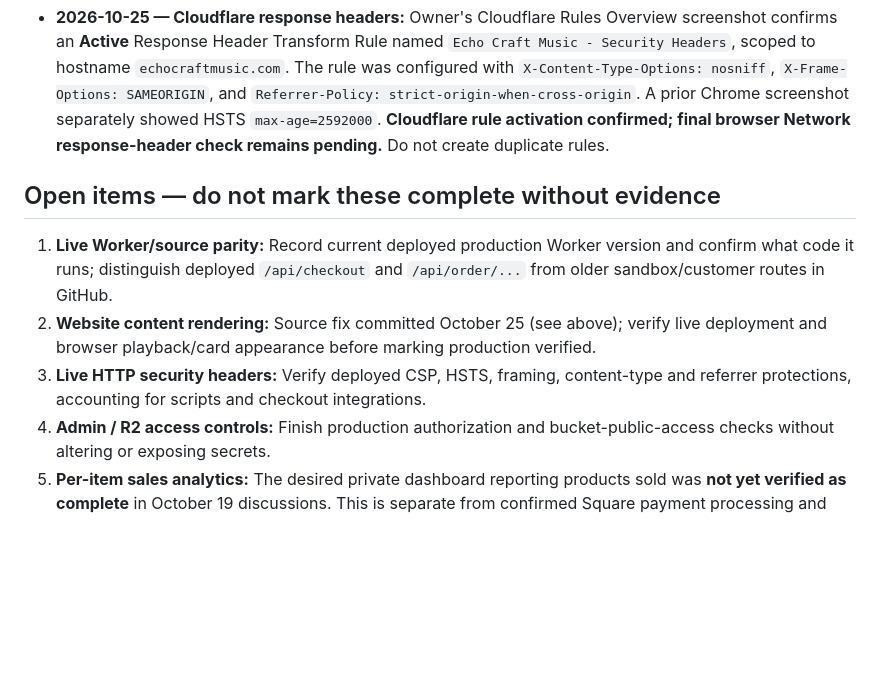
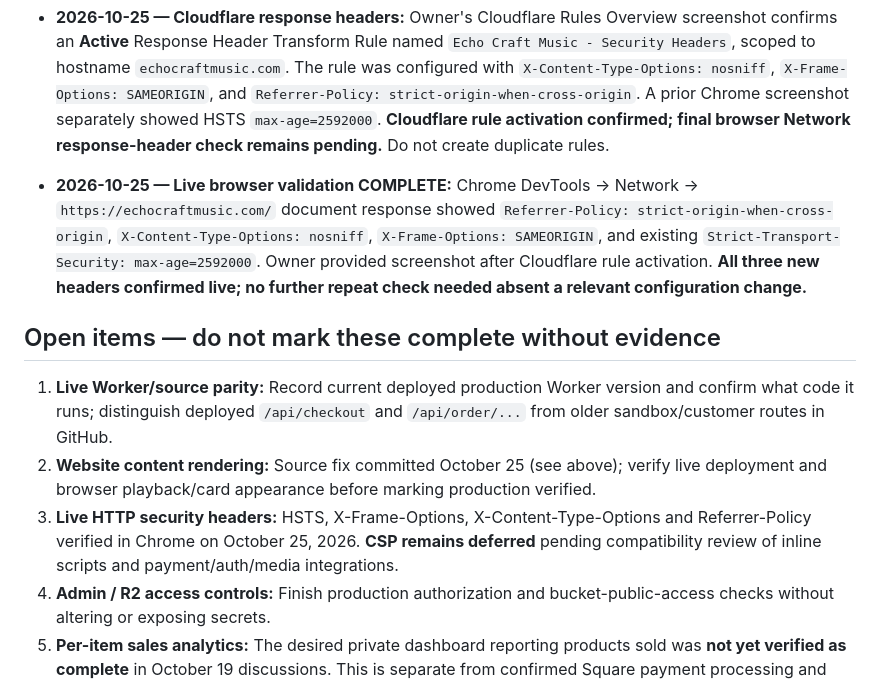
Before and after one commit to echocraftmusic/echocraft.github.io, a Markdown page: README.md, the part around the change. Drawn GitHub-style; blank space fills up the shorter version.

Commit message:
Confirm live security headers from Chrome network inspection

```diff
--- a/README.md
+++ b/README.md
@@ -55,11 +55,13 @@ These are **code-review observations only** and must not be represented as a fre
 
 - **2026-10-25 — Cloudflare response headers:** Owner's Cloudflare Rules Overview screenshot confirms an **Active** Response Header Transform Rule named `Echo Craft Music - Security Headers`, scoped to hostname `echocraftmusic.com`. The rule was configured with `X-Content-Type-Options: nosniff`, `X-Frame-Options: SAMEORIGIN`, and `Referrer-Policy: strict-origin-when-cross-origin`. A prior Chrome screenshot separately showed HSTS `max-age=2592000`. **Cloudflare rule activation confirmed; final browser Network response-header check remains pending.** Do not create duplicate rules.
 
+- **2026-10-25 — Live browser validation COMPLETE:** Chrome DevTools → Network → `https://echocraftmusic.com/` document response showed `Referrer-Policy: strict-origin-when-cross-origin`, `X-Content-Type-Options: nosniff`, `X-Frame-Options: SAMEORIGIN`, and existing `Strict-Transport-Security: max-age=2592000`. Owner provided screenshot after Cloudflare rule activation. **All three new headers confirmed live; no further repeat check needed absent a relevant configuration change.**
+
 ## Open items — do not mark these complete without evidence
 
 1. **Live Worker/source parity:** Record current deployed production Worker version and confirm what code it runs; distinguish deployed `/api/checkout` and `/api/order/...` from older sandbox/customer routes in GitHub.
 2. **Website content rendering:** Source fix committed October 25 (see above); verify live deployment and browser playback/card appearance before marking production verified.
-3. **Live HTTP security headers:** Verify deployed CSP, HSTS, framing, content-type and referrer protections, accounting for scripts and checkout integrations.
+3. **Live HTTP security headers:** HSTS, X-Frame-Options, X-Content-Type-Options and Referrer-Policy verified in Chrome on October 25, 2026. **CSP remains deferred** pending compatibility review of inline scripts and payment/auth/media integrations.
 4. **Admin / R2 access controls:** Finish production authorization and bucket-public-access checks without altering or exposing secrets.
 5. **Per-item sales analytics:** The desired private dashboard reporting products sold was **not yet verified as complete** in October 19 discussions. This is separate from confirmed Square payment processing and existing page/play/click analytics.
 6. **Search Console:** October 25 sitemap submission for the Music domain initially returned “Couldn't fetch” / HTTP 404 while the XML subsequently loaded in the owner's browser. Follow up separately; this is **not evidence of a payment or download vulnerability**.
```
